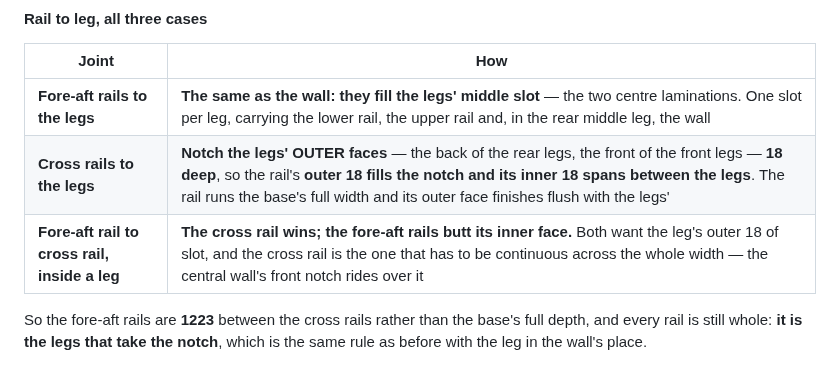
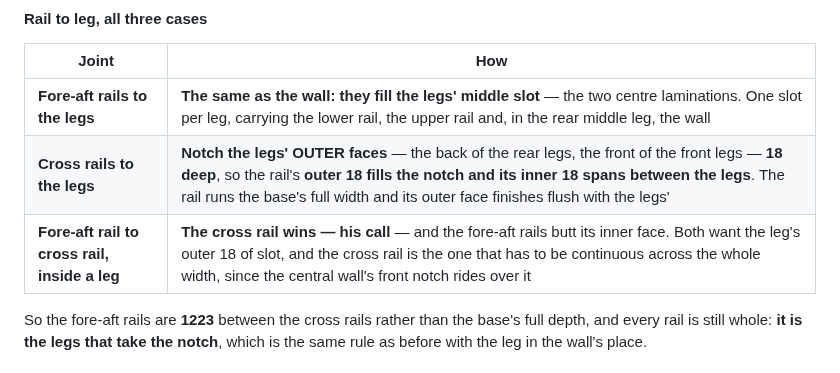
Before and after one commit to ioSenderV2/CNCBuild, a Markdown page: machine/assembly.md, the part around the change. Rendered like a GitHub page.

Commit message:
The cross rail winning at a corner is his call, not an inference
He confirmed it, so the note says so. A future reader needs to know which
decisions in that table were settled by him and which were derived - the whole
rule the base now runs on, every rail stays whole and whatever meets it gives
way, hangs off this one.

Co-Authored-By: Claude Opus 5 (1M context) <noreply@anthropic.com>

```diff
--- a/machine/assembly.md
+++ b/machine/assembly.md
@@ -966,7 +966,7 @@ rails and two cross rails**, and the wall carries the middle.
 |---|---|
 | **Fore-aft rails to the legs** | **The same as the wall: they fill the legs' middle slot** — the two centre laminations. One slot per leg, carrying the lower rail, the upper rail and, in the rear middle leg, the wall |
 | **Cross rails to the legs** | **Notch the legs' OUTER faces** — the back of the rear legs, the front of the front legs — **18 deep**, so the rail's **outer 18 fills the notch and its inner 18 spans between the legs**. The rail runs the base's full width and its outer face finishes flush with the legs' |
-| **Fore-aft rail to cross rail, inside a leg** | **The cross rail wins; the fore-aft rails butt its inner face.** Both want the leg's outer 18 of slot, and the cross rail is the one that has to be continuous across the whole width — the central wall's front notch rides over it |
+| **Fore-aft rail to cross rail, inside a leg** | **The cross rail wins — his call** — and the fore-aft rails butt its inner face. Both want the leg's outer 18 of slot, and the cross rail is the one that has to be continuous across the whole width, since the central wall's front notch rides over it |
 
 So the fore-aft rails are **1223** between the cross rails rather than the base's full depth, and
 every rail is still whole: **it is the legs that take the notch**, which is the same rule as before
```
